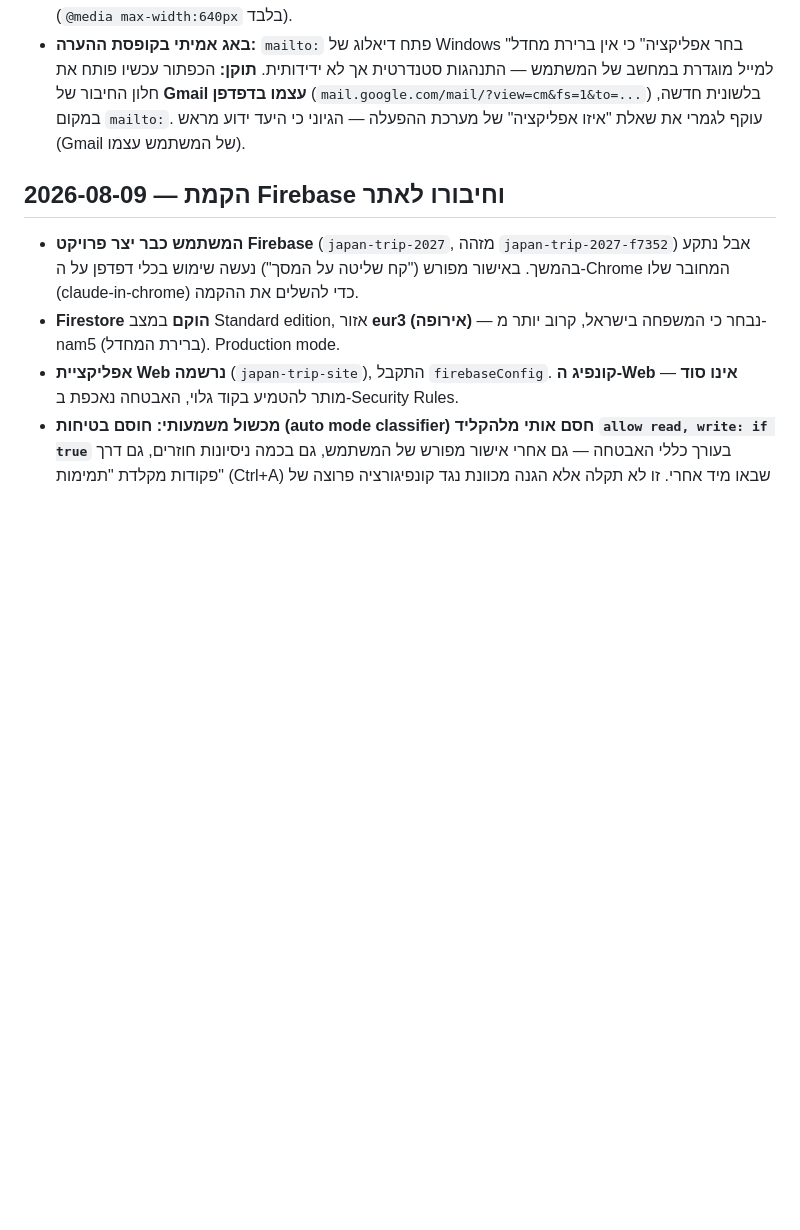
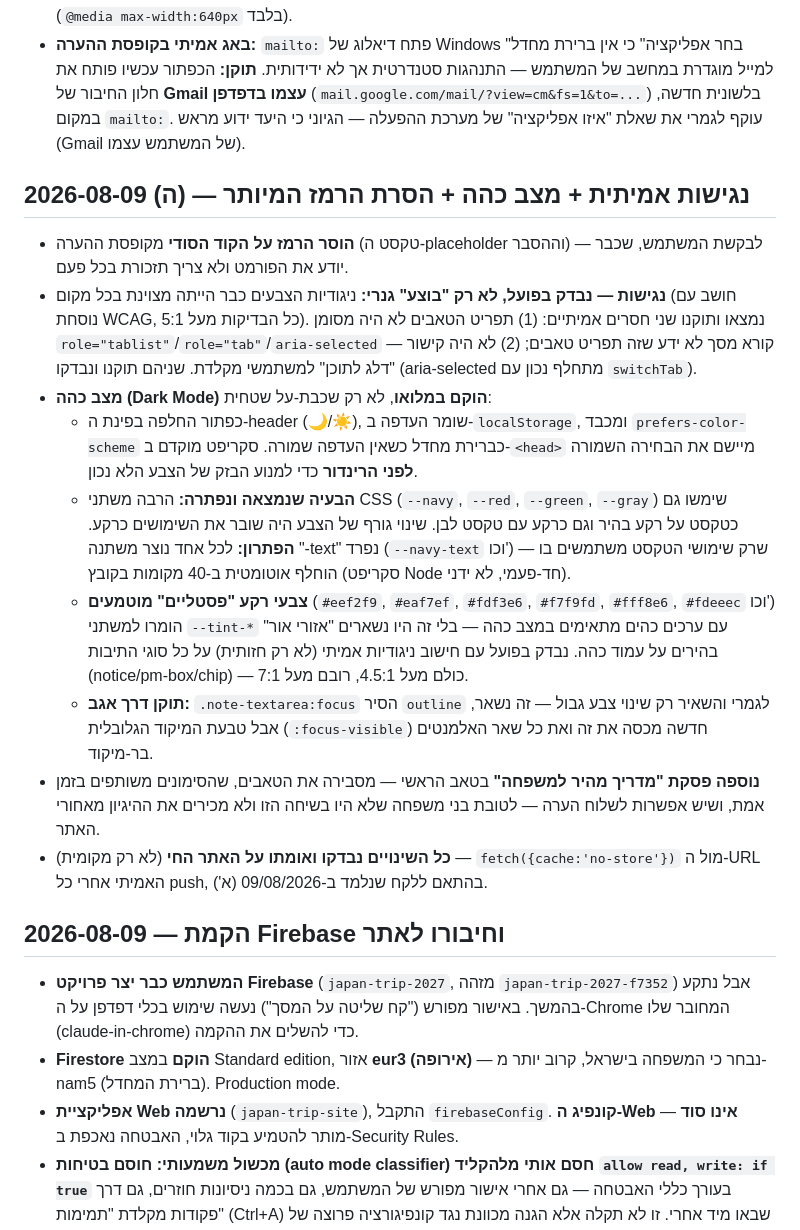
Before and after one commit to ozs1976/japan-trip-2027, a Markdown page: DECISIONS.md, the part around the change. Drawn GitHub-style; blank space fills up the shorter version.

Commit message:
Document accessibility fixes and dark mode implementation

```diff
--- a/DECISIONS.md
+++ b/DECISIONS.md
@@ -21,6 +21,18 @@
 - **הקוד הסודי:** המשתמש ביקש לבחור וליצור אותו בעצמו (במקום שקלוד יבחר), ולהחליף אותו מדי פעם. אין שינוי טכני נדרש — הבוט ממילא קורא את הקובץ מחדש בכל הרצה, כך שזה כבר נתמך. ניתנו למשתמש הוראות מדויקות (נתיב הקובץ, איך לשמור מ-Notepad).
 - **ניווט מובייל היה עדיין שבור בפועל** — למרות שדווח "בוצע" ב-08/08, בפועל תוקנה רק גלישת טבלת התקציב, לא נבנה תפריט מובייל אמיתי. המשתמש תפס את זה. **תוקן עכשיו במלואו:** סרגל תחתון קבוע (bottom tab bar) במקום ההמבורגר שתואר במקור — נבחר כי הוא נגיש יותר באצבע בלי לחיצה נוספת לפתיחה. 5 האייקונים עם תוויות קצרות (חלק מהתוויות קוצרו: "מסלול ומפה"→"מסלול", "צ'ק-ליסט וקישורים"→"צ'ק-ליסט"). נבדק בפועל ב-375px: מתחלף בין טאבים, אין גלישה אופקית, לא נשבר בדסקטופ (`@media max-width:640px` בלבד).
 - **באג אמיתי בקופסת ההערה:** `mailto:` פתח דיאלוג של Windows "בחר אפליקציה" כי אין ברירת מחדל למייל מוגדרת במחשב של המשתמש — התנהגות סטנדרטית אך לא ידידותית. **תוקן:** הכפתור עכשיו פותח את חלון החיבור של **Gmail עצמו בדפדפן** (`mail.google.com/mail/?view=cm&fs=1&to=...`) בלשונית חדשה, במקום `mailto:`. עוקף לגמרי את שאלת "איזו אפליקציה" של מערכת ההפעלה — הגיוני כי היעד ידוע מראש (Gmail של המשתמש עצמו).
+
+## 2026-08-09 (ה) — נגישות אמיתית + מצב כהה + הסרת הרמז המיותר
+
+- **הוסר הרמז על הקוד הסודי** מקופסת ההערה (טקסט ה-placeholder וההסבר) — לבקשת המשתמש, שכבר יודע את הפורמט ולא צריך תזכורת בכל פעם.
+- **נגישות — נבדק בפועל, לא רק "בוצע" גנרי:** ניגודיות הצבעים כבר הייתה מצוינת בכל מקום (חושב עם נוסחת WCAG, כל הבדיקות מעל 5:1). נמצאו ותוקנו שני חסרים אמיתיים: (1) תפריט הטאבים לא היה מסומן `role="tablist"`/`role="tab"`/`aria-selected` — קורא מסך לא ידע שזה תפריט טאבים; (2) לא היה קישור "דלג לתוכן" למשתמשי מקלדת. שניהם תוקנו ונבדקו (aria-selected מתחלף נכון עם `switchTab`).
+- **מצב כהה (Dark Mode) הוקם במלואו**, לא רק שכבת-על שטחית:
+  - כפתור החלפה בפינת ה-header (🌙/☀️), שומר העדפה ב-`localStorage`, ומכבד `prefers-color-scheme` כברירת מחדל כשאין העדפה שמורה. סקריפט מוקדם ב-`<head>` מיישם את הבחירה השמורה **לפני הרינדור** כדי למנוע הבזק של הצבע הלא נכון.
+  - **הבעיה שנמצאה ונפתרה:** הרבה משתני CSS (`--navy`, `--red`, `--green`, `--gray`) שימשו גם כטקסט על רקע בהיר וגם כרקע עם טקסט לבן. שינוי גורף של הצבע היה שובר את השימושים כרקע. **הפתרון:** לכל אחד נוצר משתנה "-text" נפרד (`--navy-text` וכו') שרק שימושי הטקסט משתמשים בו — הוחלף אוטומטית ב-40 מקומות בקובץ (סקריפט Node חד-פעמי, לא ידני).
+  - **צבעי רקע "פסטליים" מוטמעים** (`#eef2f9`, `#eaf7ef`, `#fdf3e6`, `#f7f9fd`, `#fff8e6`, `#fdeeec` וכו') הומרו למשתני `--tint-*` עם ערכים כהים מתאימים במצב כהה — בלי זה היו נשארים "אזורי אור" בהירים על עמוד כהה. נבדק בפועל עם חישוב ניגודיות אמיתי (לא רק חזותית) על כל סוגי התיבות (notice/pm-box/chip) — כולם מעל 4.5:1, רובם מעל 7:1.
+  - **תוקן דרך אגב:** `.note-textarea:focus` הסיר `outline` לגמרי והשאיר רק שינוי צבע גבול — זה נשאר, אבל טבעת המיקוד הגלובלית (`:focus-visible`) חדשה מכסה את זה ואת כל שאר האלמנטים בר-מיקוד.
+- **נוספה פסקת "מדריך מהיר למשפחה"** בטאב הראשי — מסבירה את הטאבים, שהסימונים משותפים בזמן אמת, ושיש אפשרות לשלוח הערה — לטובת בני משפחה שלא היו בשיחה הזו ולא מכירים את ההיגיון מאחורי האתר.
+- **כל השינויים נבדקו ואומתו על האתר החי** (לא רק מקומית) — `fetch({cache:'no-store'})` מול ה-URL האמיתי אחרי כל push, בהתאם ללקח שנלמד ב-09/08/2026 (א').
 
 ## 2026-08-09 — הקמת Firebase וחיבורו לאתר
 
```
Also changed, not shown: CLAUDE.md (+2 -0 lines).
